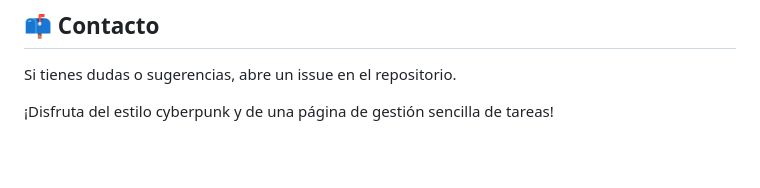
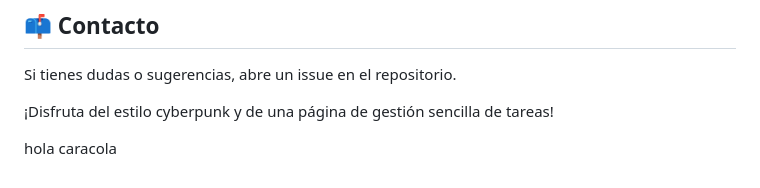
Before and after one commit to danoninoun/to-do-list-cyberpunk, a Markdown page: README.md, the part around the change. Rendered like a GitHub page; blank space fills up the shorter version.

Commit message:
Add greeting message to README
Added a greeting message in Spanish.

```diff
--- a/README.md
+++ b/README.md
@@ -115,3 +115,6 @@ Si quieres añadir una licencia, `MIT` es una buena opción para proyectos peque
 Si tienes dudas o sugerencias, abre un issue en el repositorio.
 
 ¡Disfruta del estilo cyberpunk y de una página de gestión sencilla de tareas!
+
+
+hola caracola
```
